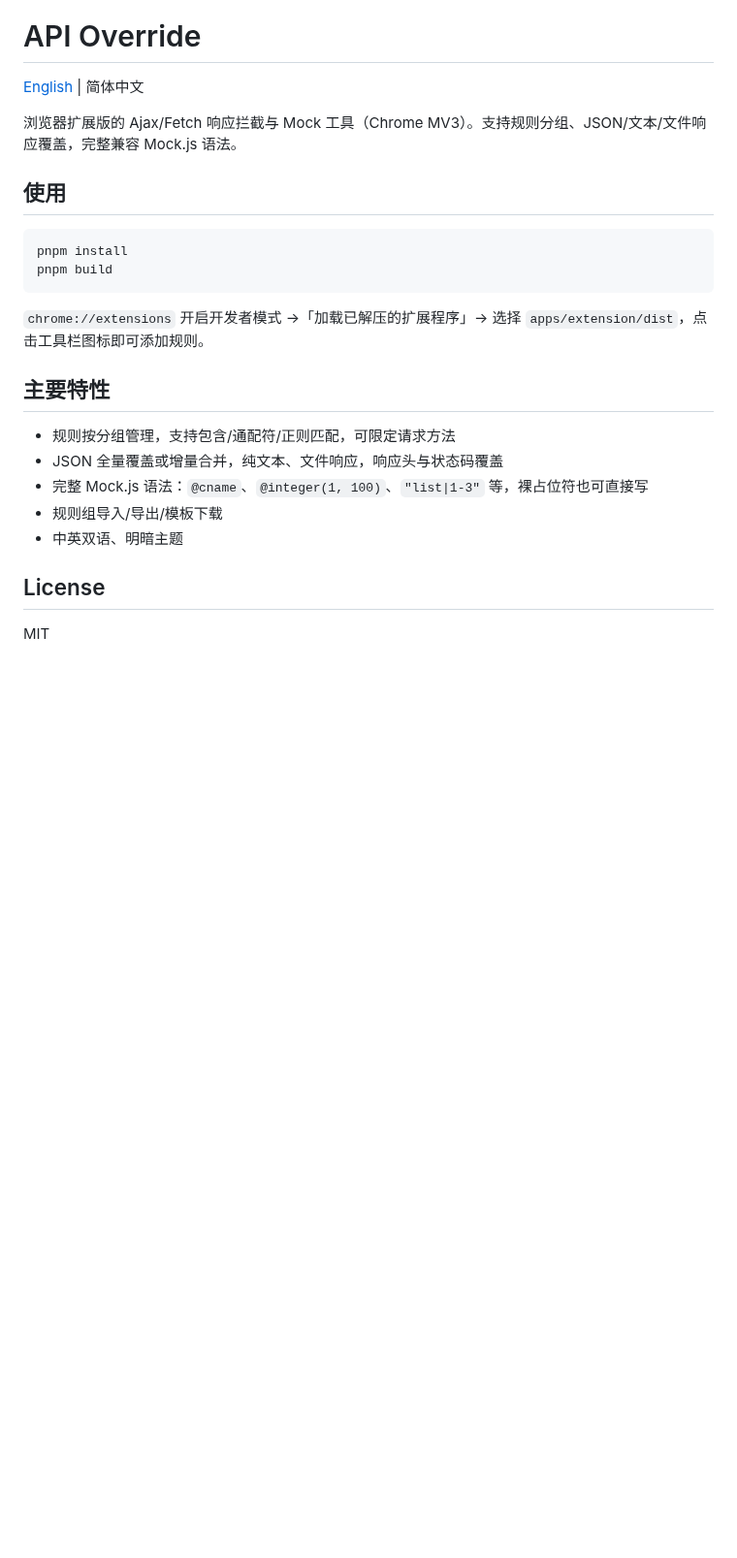
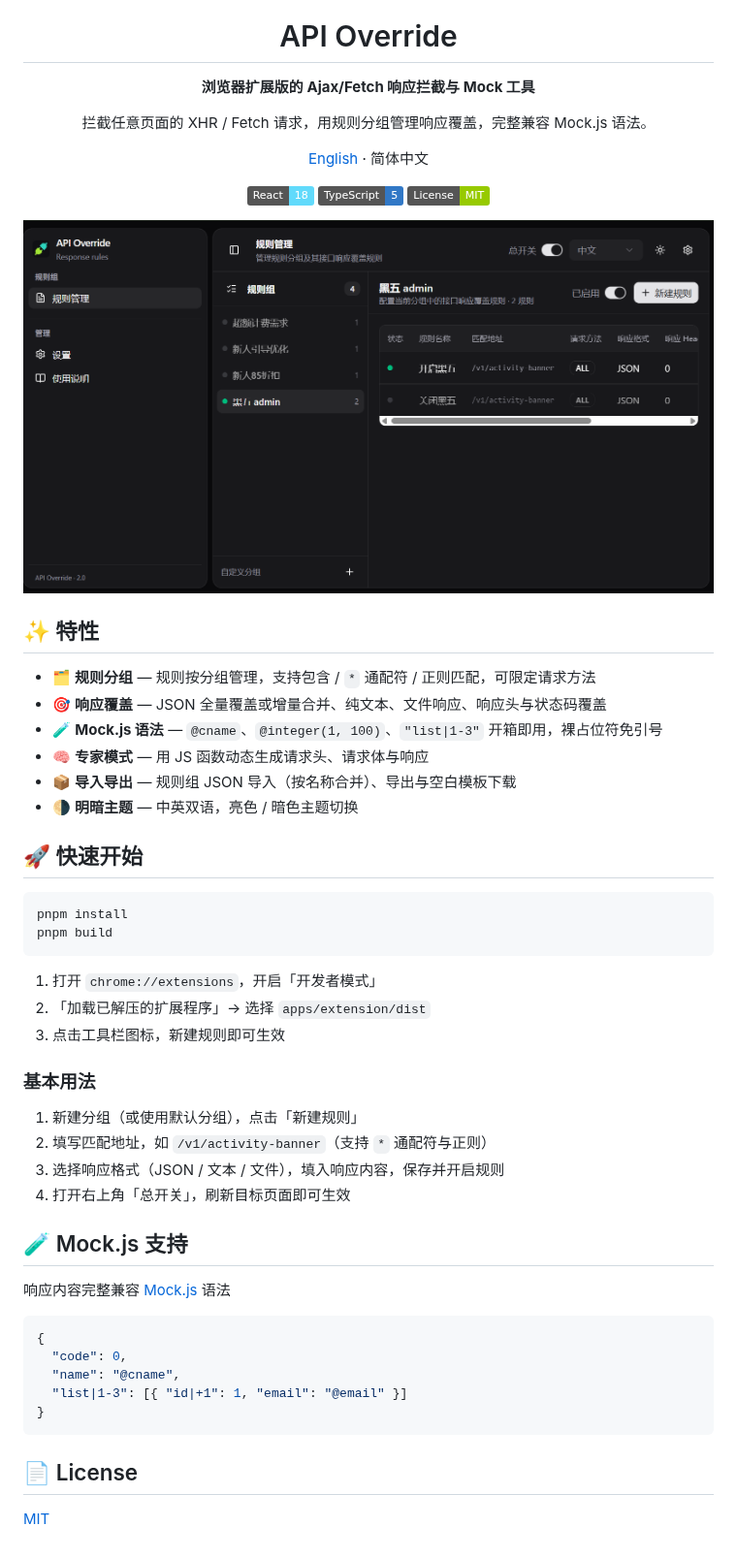
Before and after one commit to electroluxcode/api-override, a Markdown page: README.md, the part around one of its changes. Shown at 97% size. GitHub-like rendering; pictures changed too: docs/preview.png (added); badges without logos; blank space fills up the shorter version.

````diff
--- a/README.md
+++ b/README.md
@@ -1,26 +5,58 @@
 # API Override
 
-[English](./README.en.md) | 简体中文
+**浏览器扩展版的 Ajax/Fetch 响应拦截与 Mock 工具**
 
-浏览器扩展版的 Ajax/Fetch 响应拦截与 Mock 工具（Chrome MV3）。支持规则分组、JSON/文本/文件响应覆盖，完整兼容 Mock.js 语法。
+拦截任意页面的 XHR / Fetch 请求，用规则分组管理响应覆盖，完整兼容 Mock.js 语法。
 
-## 使用
+[English](./README.en.md) · 简体中文
+
+![React](https://img.shields.io/badge/React-18-61DAFB?logo=react&logoColor=black)
+![TypeScript](https://img.shields.io/badge/TypeScript-5-3178C6?logo=typescript&logoColor=white)
+![License](https://img.shields.io/badge/License-MIT-green)
+
+</div>
+
+![预览](docs/preview.png)
+
+## ✨ 特性
+
+- 🗂️ **规则分组** — 规则按分组管理，支持包含 / `*` 通配符 / 正则匹配，可限定请求方法
+- 🎯 **响应覆盖** — JSON 全量覆盖或增量合并、纯文本、文件响应、响应头与状态码覆盖
+- 🧪 **Mock.js 语法** — `@cname`、`@integer(1, 100)`、`"list|1-3"` 开箱即用，裸占位符免引号
+- 🧠 **专家模式** — 用 JS 函数动态生成请求头、请求体与响应
+- 📦 **导入导出** — 规则组 JSON 导入（按名称合并）、导出与空白模板下载
+- 🌗 **明暗主题** — 中英双语，亮色 / 暗色主题切换
+
+## 🚀 快速开始
 
 ```bash
 pnpm install
 pnpm build
 ```
 
-`chrome://extensions` 开启开发者模式 →「加载已解压的扩展程序」→ 选择 `apps/extension/dist`，点击工具栏图标即可添加规则。
+1. 打开 `chrome://extensions`，开启「开发者模式」
+2. 「加载已解压的扩展程序」→ 选择 `apps/extension/dist`
+3. 点击工具栏图标，新建规则即可生效
 
-## 主要特性
+### 基本用法
 
-- 规则按分组管理，支持包含/通配符/正则匹配，可限定请求方法
-- JSON 全量覆盖或增量合并，纯文本、文件响应，响应头与状态码覆盖
-- 完整 Mock.js 语法：`@cname`、`@integer(1, 100)`、`"list|1-3"` 等，裸占位符也可直接写
-- 规则组导入/导出/模板下载
-- 中英双语、明暗主题
+1. 新建分组（或使用默认分组），点击「新建规则」
+2. 填写匹配地址，如 `/v1/activity-banner`（支持 `*` 通配符与正则）
+3. 选择响应格式（JSON / 文本 / 文件），填入响应内容，保存并开启规则
+4. 打开右上角「总开关」，刷新目标页面即可生效
 
-## License
+## 🧪 Mock.js 支持
 
-MIT
+响应内容完整兼容 [Mock.js](https://github.com/nuysoft/Mock) 语法
+
+```json
+{
+  "code": 0,
+  "name": "@cname",
+  "list|1-3": [{ "id|+1": 1, "email": "@email" }]
+}
+```
+
+## 📄 License
+
+[MIT](./LICENSE)
````
Also changed, not shown: other parts of README.md (+4 -0 lines), README.en.md (+48 -12 lines), docs/logo.png (added), 1 other file.
